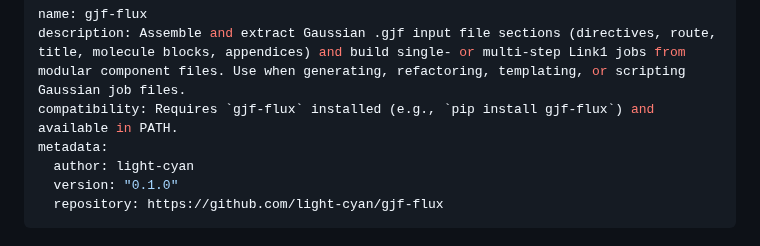
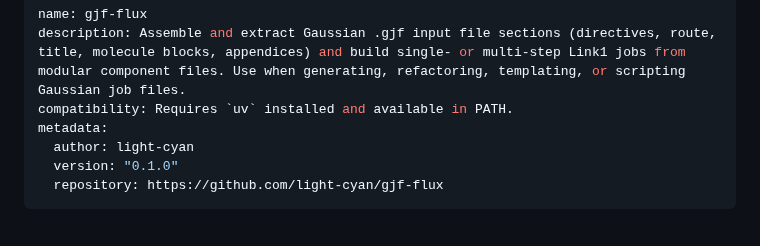
Before and after one commit to jinzhezenggroup/computational-chemistry-agent-skills, a Markdown page: tools/gjf-flux/SKILL.md, the part around the change. GitHub-like rendering.

Commit message:
Change compatibility requirement in SKILL.md
Updated compatibility requirement from 'gjf-flux' to 'uv'.

Signed-off-by: Jinzhe Zeng <jinzhe.zeng@ustc.edu.cn>

```diff
--- a/tools/gjf-flux/SKILL.md
+++ b/tools/gjf-flux/SKILL.md
@@ -1,7 +1,7 @@
 ---
 name: gjf-flux
 description: Assemble and extract Gaussian .gjf input file sections (directives, route, title, molecule blocks, appendices) and build single- or multi-step Link1 jobs from modular component files. Use when generating, refactoring, templating, or scripting Gaussian job files.
-compatibility: Requires `gjf-flux` installed (e.g., `pip install gjf-flux`) and available in PATH.
+compatibility: Requires `uv` installed and available in PATH.
 metadata:
   author: light-cyan
   version: "0.1.0"
```
